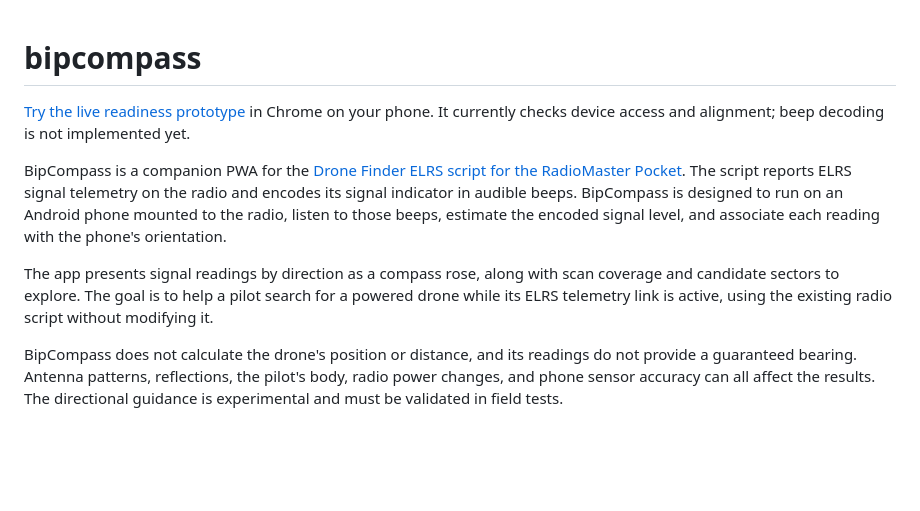
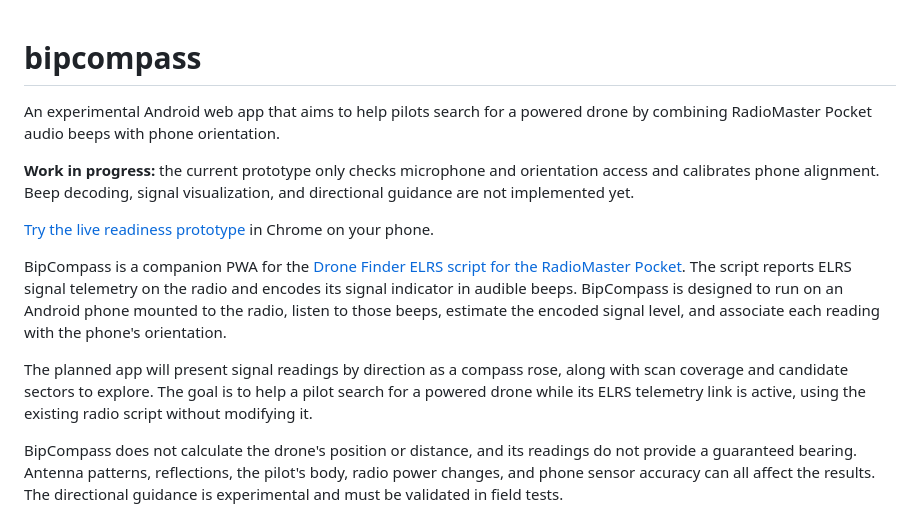
Before and after one commit to rangzen/bipcompass, a Markdown page: README.md, the part around the change. GitHub-like rendering; blank space fills up the shorter version.

Commit message:
readme: describe project and mark work in progress

```diff
--- a/README.md
+++ b/README.md
@@ -1,8 +1,14 @@
 # bipcompass
 
+An experimental Android web app that aims to help pilots search for a powered
+drone by combining RadioMaster Pocket audio beeps with phone orientation.
+
+**Work in progress:** the current prototype only checks microphone and
+orientation access and calibrates phone alignment. Beep decoding, signal
+visualization, and directional guidance are not implemented yet.
+
 [Try the live readiness prototype](https://bipcompass.surge.sh/) in Chrome on
-your phone. It currently checks device access and alignment; beep decoding is
-not implemented yet.
+your phone.
 
 BipCompass is a companion PWA for the [Drone Finder ELRS script for the
 RadioMaster Pocket](https://github.com/andrewliyanage83/Drone-Finder-ELRS-Pocket).
@@ -11,8 +17,8 @@ indicator in audible beeps. BipCompass is designed to run on an Android phone
 mounted to the radio, listen to those beeps, estimate the encoded signal level,
 and associate each reading with the phone's orientation.
 
-The app presents signal readings by direction as a compass rose, along with
-scan coverage and candidate sectors to explore. The goal is to help a pilot
+The planned app will present signal readings by direction as a compass rose,
+along with scan coverage and candidate sectors to explore. The goal is to help a pilot
 search for a powered drone while its ELRS telemetry link is active, using the
 existing radio script without modifying it.
 
```
